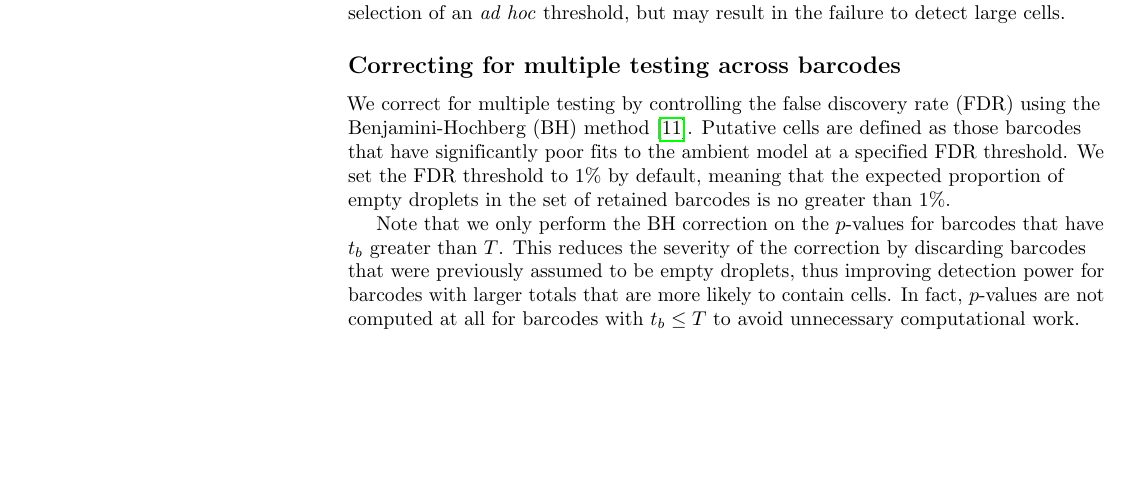
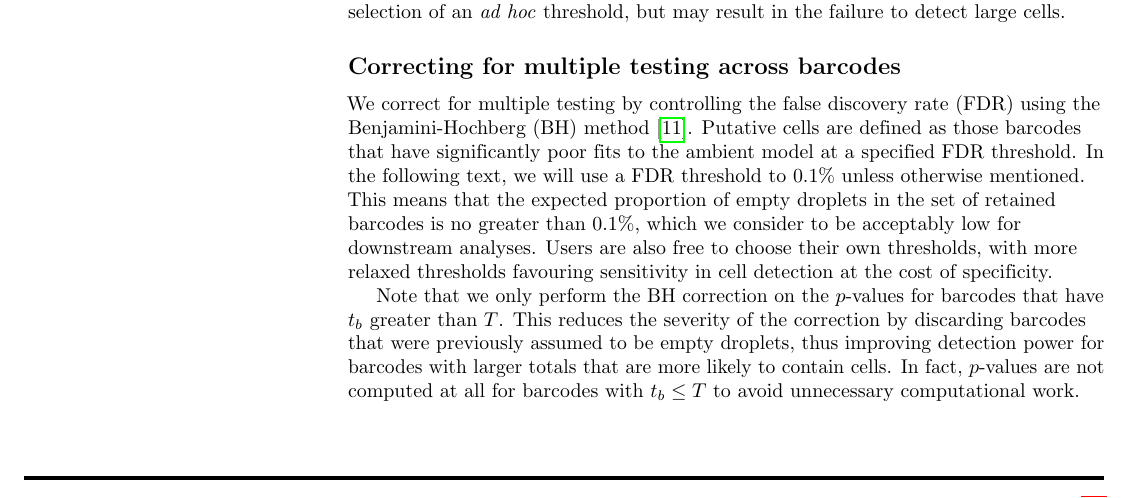
Before and after one commit to MarioniLab/EmptyDrops2017, a LaTeX document (manuscript/debrief.tex): part of page 4 of 14, cut so that both start at the same text, the shorter picture padded with empty space. Compiled offline with pdfLaTeX.

Commit message:
Commented on choice of FDR threshold.

```diff
--- a/manuscript/debrief.tex
+++ b/manuscript/debrief.tex
@@ -246,12 +246,14 @@ This is more statistically rigorous as it avoids the selection of an \textit{ad
 \subsection*{Correcting for multiple testing across barcodes}
 We correct for multiple testing by controlling the false discovery rate (FDR) using the Benjamini-Hochberg (BH) method \cite{benjamini1995controlling}.
 Putative cells are defined as those barcodes that have significantly poor fits to the ambient model at a specified FDR threshold.
-We set the FDR threshold to 1\% by default, meaning that the expected proportion of empty droplets in the set of retained barcodes is no greater than 1\%.
+In the following text, we will use a FDR threshold to 0.1\% unless otherwise mentioned.
+This means that the expected proportion of empty droplets in the set of retained barcodes is no greater than 0.1\%,
+which we consider to be acceptably low for downstream analyses.
+Users are also free to choose their own thresholds, with more relaxed thresholds favouring sensitivity in cell detection at the cost of specificity.
 
 Note that we only perform the BH correction on the $p$-values for barcodes that have $t_b$ greater than $T$.
 This reduces the severity of the correction by discarding barcodes that were previously assumed to be empty droplets, thus improving detection power for barcodes with larger totals that are more likely to contain cells.
 In fact, $p$-values are not computed at all for barcodes with $t_b \le T$ to avoid unnecessary computational work.
-
 Conversely, all barcodes with $t_b \ge U$ are considered to be known true positives, regardless of how ambient-like their expression profiles are.
 These barcodes have their $p$-values set to zero during the BH correction.
 This approach improves power by reducing the severity of the correction in the presence of a set of known positives.
```
